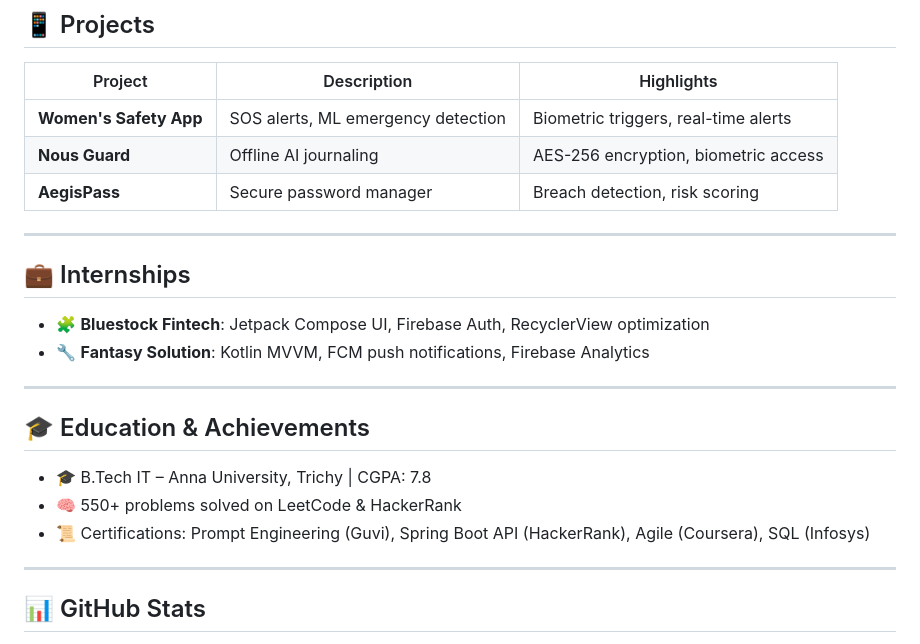
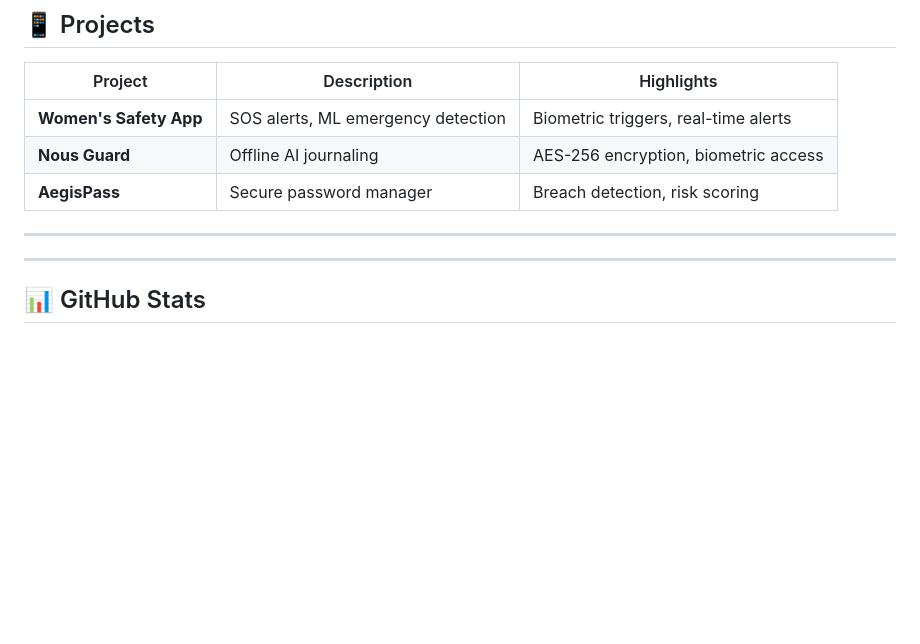
Before and after one commit to Mspanti/Mspanti, a Markdown page: README.md, the part around the change. Rendered like a GitHub page; blank space fills up the shorter version.

```diff
--- a/README.md
+++ b/README.md
@@ -66,18 +66,7 @@
 
 ---
 
-## 💼 Internships
 
-- 🧩 **Bluestock Fintech**: Jetpack Compose UI, Firebase Auth, RecyclerView optimization
-- 🔧 **Fantasy Solution**: Kotlin MVVM, FCM push notifications, Firebase Analytics
-
----
-
-## 🎓 Education & Achievements
-
-- 🎓 B.Tech IT – Anna University, Trichy | CGPA: 7.8
-- 🧠 550+ problems solved on LeetCode & HackerRank
-- 📜 Certifications: Prompt Engineering (Guvi), Spring Boot API (HackerRank), Agile (Coursera), SQL (Infosys)
 
 ---
 
```
